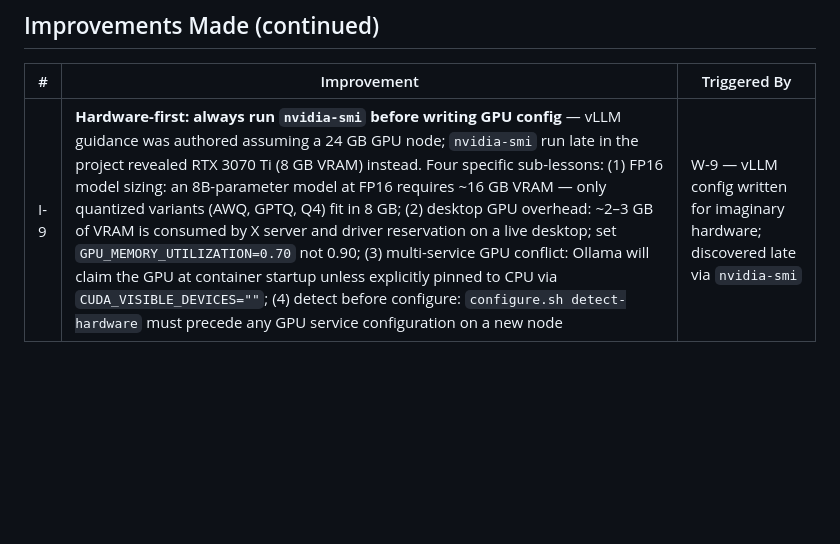
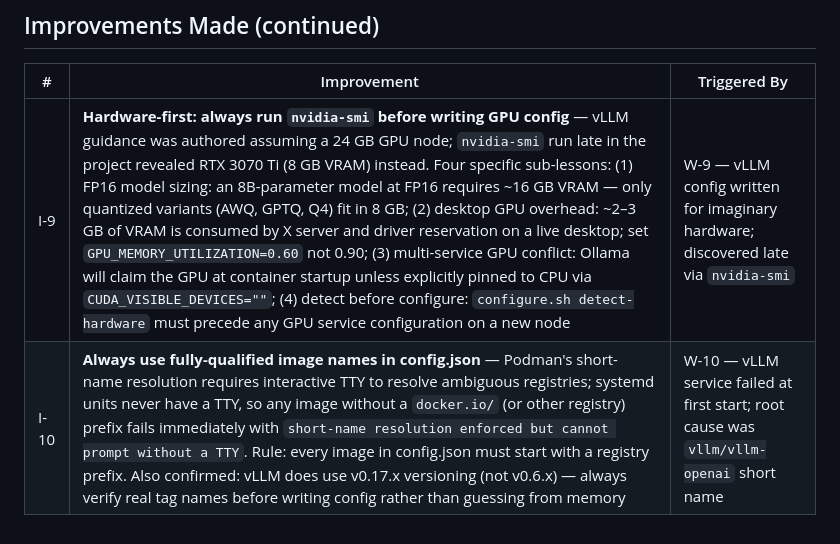
Before and after one commit to digital-michael/local-lab-ai-stack, a Markdown page: docs/meta_local/dynamics.md, the part around the change. Drawn GitHub-style; blank space fills up the shorter version.

Commit message:
Add lessons I-10 (short-name resolution) and fix I-9 GPU_MEMORY value
- podman/guidance.md: always use fully-qualified image names (registry prefix)
- dynamics.md I-10: short-name resolution fails in systemd TTY-less context
- dynamics.md I-9: correct GPU_MEMORY_UTILIZATION value 0.70 -> 0.60

```diff
--- a/docs/meta_local/dynamics.md
+++ b/docs/meta_local/dynamics.md
@@ -57,4 +57,5 @@ This file records project-specific collaboration dynamics — improvements, eure
 
 | # | Improvement | Triggered By |
 |---|---|---|
-| I-9 | **Hardware-first: always run `nvidia-smi` before writing GPU config** — vLLM guidance was authored assuming a 24 GB GPU node; `nvidia-smi` run late in the project revealed RTX 3070 Ti (8 GB VRAM) instead. Four specific sub-lessons: (1) FP16 model sizing: an 8B-parameter model at FP16 requires ~16 GB VRAM — only quantized variants (AWQ, GPTQ, Q4) fit in 8 GB; (2) desktop GPU overhead: ~2–3 GB of VRAM is consumed by X server and driver reservation on a live desktop; set `GPU_MEMORY_UTILIZATION=0.70` not 0.90; (3) multi-service GPU conflict: Ollama will claim the GPU at container startup unless explicitly pinned to CPU via `CUDA_VISIBLE_DEVICES=""`; (4) detect before configure: `configure.sh detect-hardware` must precede any GPU service configuration on a new node | W-9 — vLLM config written for imaginary hardware; discovered late via `nvidia-smi` |
+| I-9 | **Hardware-first: always run `nvidia-smi` before writing GPU config** — vLLM guidance was authored assuming a 24 GB GPU node; `nvidia-smi` run late in the project revealed RTX 3070 Ti (8 GB VRAM) instead. Four specific sub-lessons: (1) FP16 model sizing: an 8B-parameter model at FP16 requires ~16 GB VRAM — only quantized variants (AWQ, GPTQ, Q4) fit in 8 GB; (2) desktop GPU overhead: ~2–3 GB of VRAM is consumed by X server and driver reservation on a live desktop; set `GPU_MEMORY_UTILIZATION=0.60` not 0.90; (3) multi-service GPU conflict: Ollama will claim the GPU at container startup unless explicitly pinned to CPU via `CUDA_VISIBLE_DEVICES=""`; (4) detect before configure: `configure.sh detect-hardware` must precede any GPU service configuration on a new node | W-9 — vLLM config written for imaginary hardware; discovered late via `nvidia-smi` |
+| I-10 | **Always use fully-qualified image names in config.json** — Podman's short-name resolution requires interactive TTY to resolve ambiguous registries; systemd units never have a TTY, so any image without a `docker.io/` (or other registry) prefix fails immediately with `short-name resolution enforced but cannot prompt without a TTY`. Rule: every image in config.json must start with a registry prefix. Also confirmed: vLLM does use v0.17.x versioning (not v0.6.x) — always verify real tag names before writing config rather than guessing from memory | W-10 — vLLM service failed at first start; root cause was `vllm/vllm-openai` short name |
```
Also changed, not shown: 1 other file.
